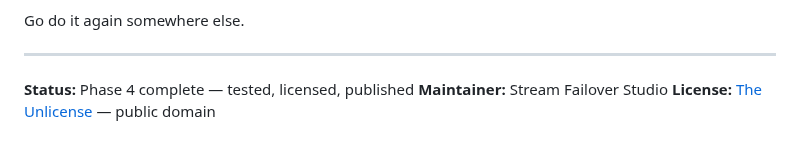
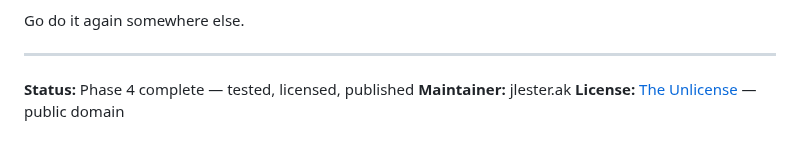
Before and after one commit to jlesterak/pvarr, a Markdown page: README.md, the part around the change. Drawn GitHub-style.

Commit message:
Update maintainer information in README

```diff
--- a/README.md
+++ b/README.md
@@ -259,5 +259,5 @@ Go do it again somewhere else.
 ---
 
 **Status:** Phase 4 complete — tested, licensed, published
-**Maintainer:** Stream Failover Studio
+**Maintainer:** jlester.ak
 **License:** [The Unlicense](LICENSE) — public domain
```
